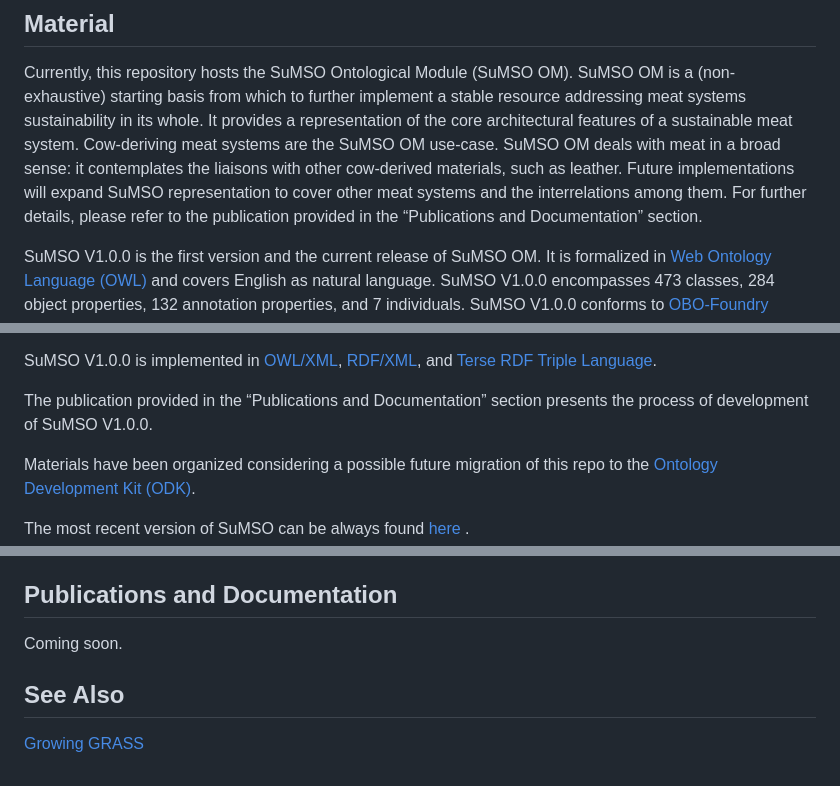
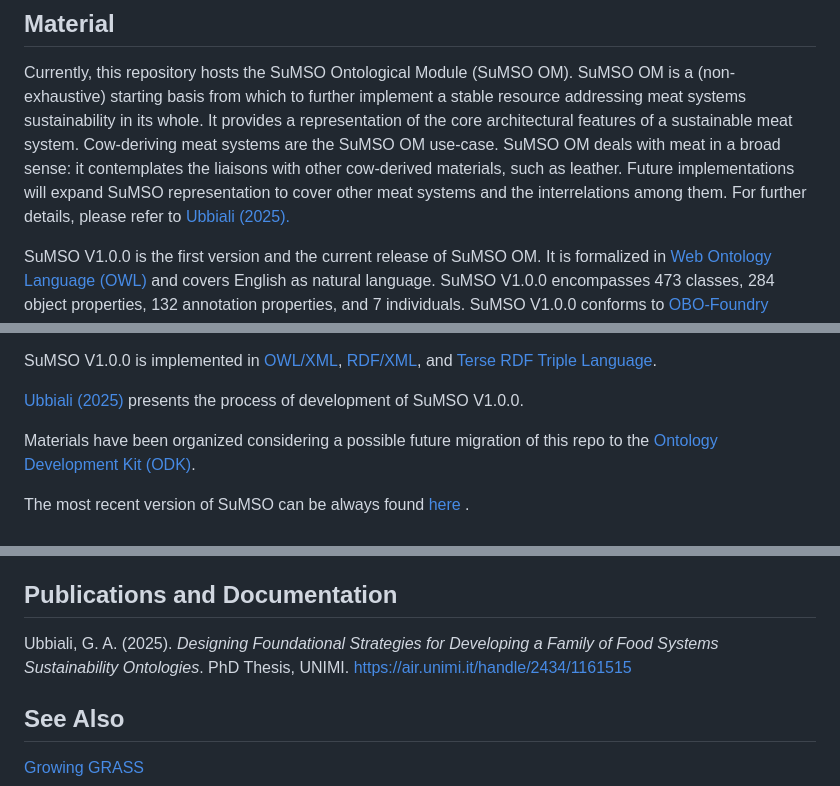
Before and after one commit to gioUbbiali/Sustainable-Meat-Systems-Ontology, a Markdown page: README.md, 3 parts joined by grey strips. Rendered like a GitHub page.

```diff
--- a/README.md
+++ b/README.md
@@ -7,7 +7,7 @@ This repository maintains the Sustainable Meat Systems Ontology (SuMSO). SuMSO i
 ## Material
 
 Currently, this repository hosts the SuMSO Ontological Module (SuMSO OM). SuMSO OM is a (non-exhaustive) starting basis from which to further implement a stable resource addressing meat systems sustainability in its whole. It provides a representation of the core architectural features of a sustainable meat system.
-Cow-deriving meat systems are the SuMSO OM use-case. SuMSO OM deals with meat in a broad sense: it contemplates the liaisons with other cow-derived materials, such as leather. Future implementations will expand SuMSO representation to cover other meat systems and the interrelations among them. For further details, please refer to the publication provided in the “Publications and Documentation” section.
+Cow-deriving meat systems are the SuMSO OM use-case. SuMSO OM deals with meat in a broad sense: it contemplates the liaisons with other cow-derived materials, such as leather. Future implementations will expand SuMSO representation to cover other meat systems and the interrelations among them. For further details, please refer to [Ubbiali (2025).](https://air.unimi.it/handle/2434/1161515)
 
 SuMSO V1.0.0 is the first version and the current release of SuMSO OM. It is formalized in [Web Ontology Language (OWL)](https://www.w3.org/TR/owl2-overview/) and covers English as natural language. SuMSO V1.0.0 encompasses 473 classes, 284 object properties, 132 annotation properties, and 7 individuals. SuMSO V1.0.0  conforms to [OBO-Foundry principles](https://obofoundry.org/principles/fp-000-summary.html).
 
@@ -21,7 +21,7 @@ SuMSO OM materials can be found here:
 
 SuMSO V1.0.0 is implemented  in [OWL/XML](https://www.w3.org/TR/owl2-overview/), [RDF/XML](https://www.w3.org/TR/rdf-syntax-grammar/), and [Terse RDF Triple Language](https://www.w3.org/TR/turtle/).
 
-The publication provided in the “Publications and Documentation” section presents the process of development of SuMSO V1.0.0.
+[Ubbiali (2025)](https://air.unimi.it/handle/2434/1161515) presents the process of development of SuMSO V1.0.0.
 
 Materials have been organized considering a possible future migration of this repo to the [Ontology Development Kit (ODK)](https://github.com/INCATools/ontology-development-kit).
 
@@ -50,7 +50,7 @@ Giorgio A. Ubbiali - Giorgio.Ubbiali@unimi.it
 
 ## Publications and Documentation
 
-Coming soon.
+Ubbiali, G. A. (2025). *Designing Foundational Strategies for Developing a Family of Food Systems Sustainability Ontologies*. PhD Thesis, UNIMI. https://air.unimi.it/handle/2434/1161515
 
 ## See Also
 
```
